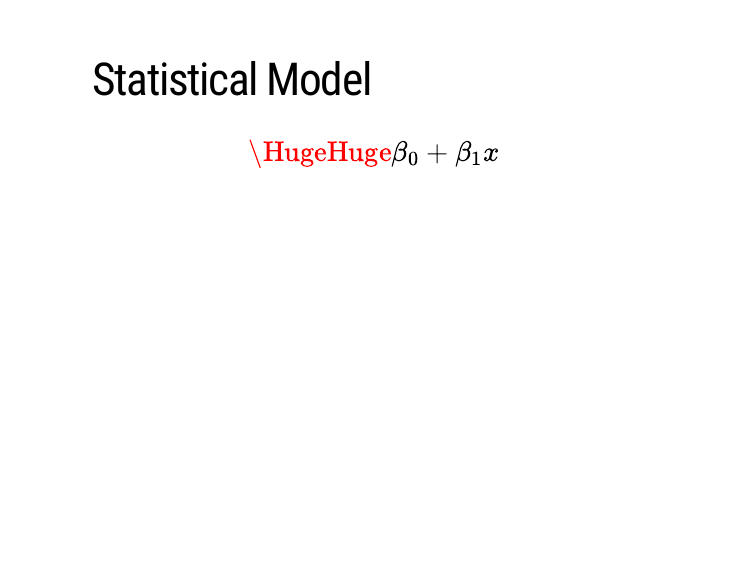
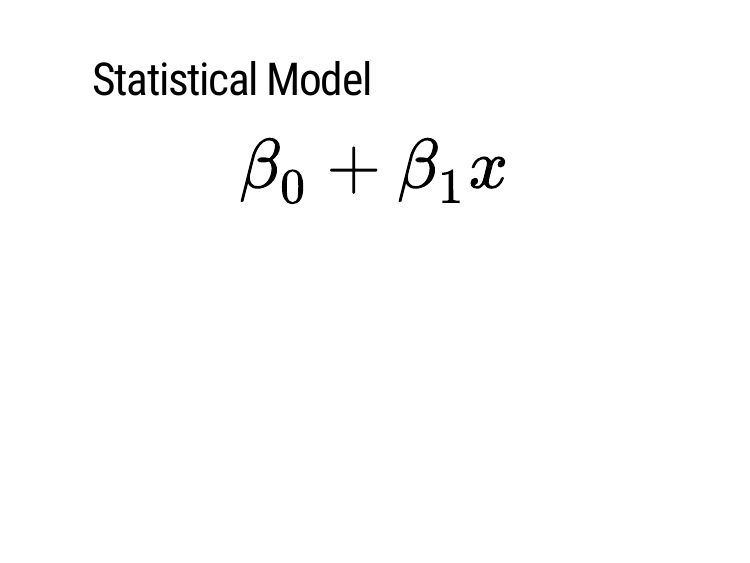
Before and after one commit to marskar/cpfp_speaker_training, an R Markdown document (slides.Rmd): page 8 of 11. The pictures show the slides in the output file slides.html that the author committed with the source; the slides are laid out offline by our stand-in for remark.js, each with all of its steps uncovered, in fonts that may differ from those the slides ask for, and without slide numbers, shadows or browser add-ons.

Commit message:
fix tex typo

```diff
--- a/slides.Rmd
+++ b/slides.Rmd
@@ -85,7 +85,7 @@ Map of the US with distribution of cancer risk.
 
 ---
 # Statistical Model
-$$ \HugeHuge \beta_0 + \beta_1 x $$
+$$ \Huge \beta_0 + \beta_1 x $$
 
 ---
 # Future Directions
```
Also changed, not shown: slides.html.
